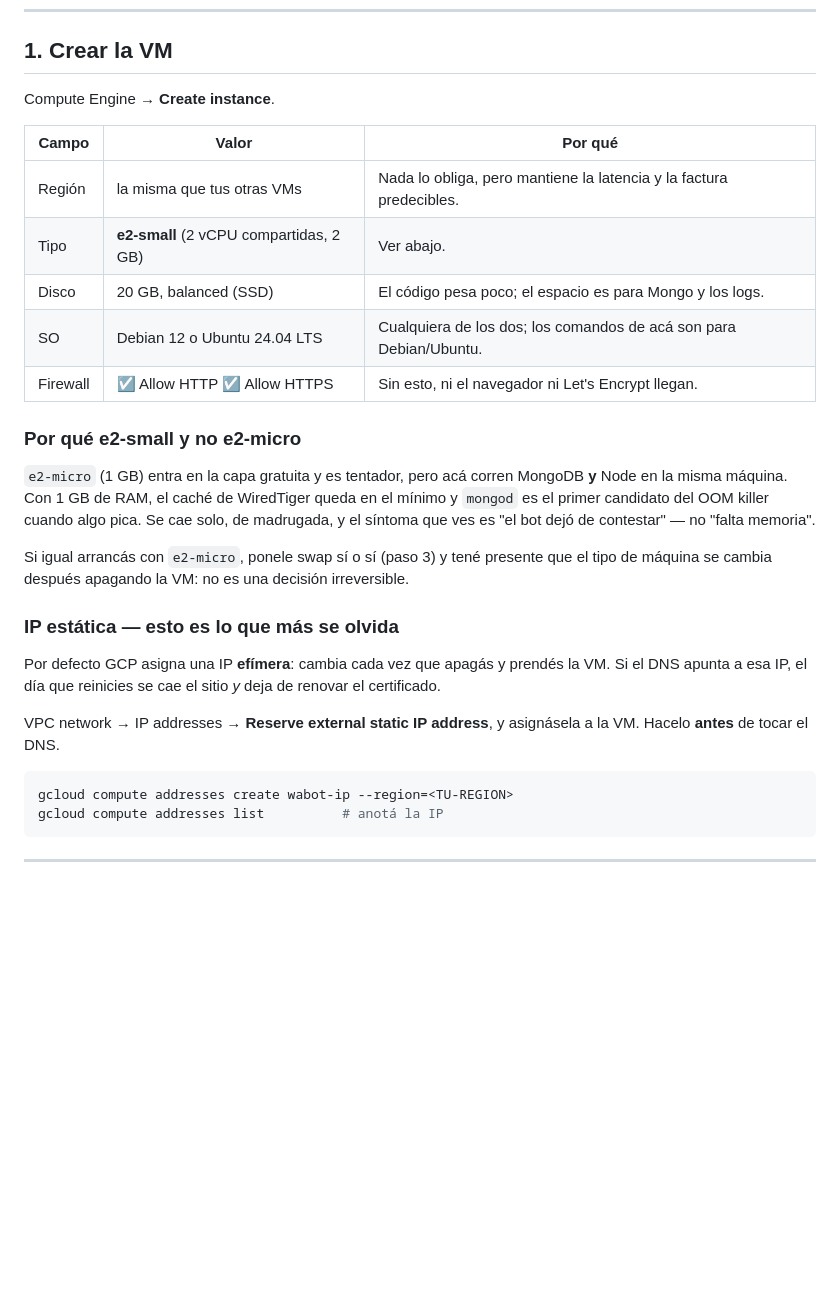
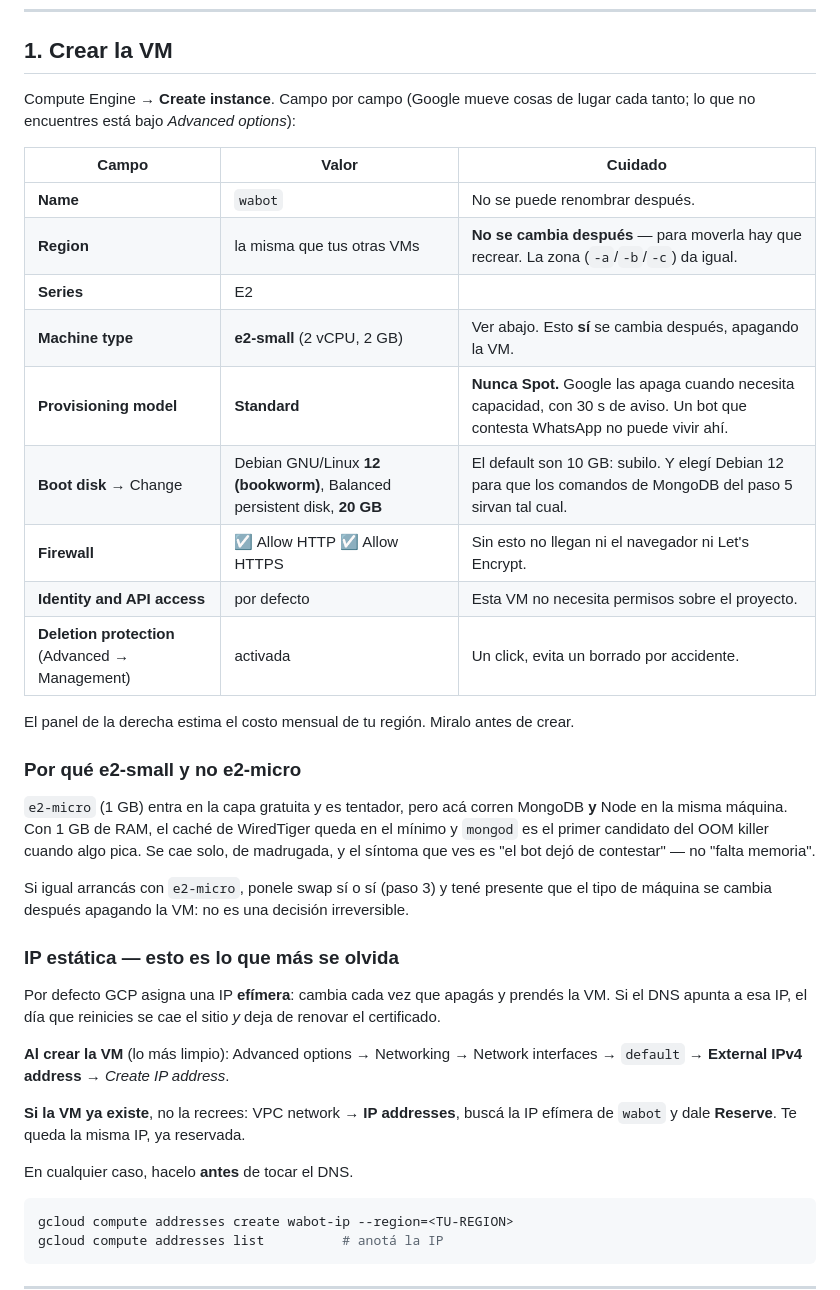
Before and after one commit to luisqui92/wabot, a Markdown page: DESPLIEGUE.md, the part around the change. Rendered like a GitHub page; blank space fills up the shorter version.

Commit message:
Detallar el formulario de creación de la VM
El paso 1 daba las specs pero no el formulario, que es donde se pierden
los minutos y donde están las decisiones que después no se deshacen.

Agrega, campo por campo: el nombre y la región no se cambian después (el
tipo de máquina sí), nunca Spot —Google las apaga con 30 s de aviso, y un
bot que contesta WhatsApp no puede vivir ahí—, el disco por defecto son
10 GB y hay que subirlo, y conviene Debian 12 para que los comandos de
MongoDB del paso 5 sirvan sin editar.

La IP estática ahora cubre los dos casos: reservarla dentro del mismo
formulario, o promover la efímera desde VPC network si la VM ya existe
—que conserva la misma IP y evita recrear la instancia.

Co-Authored-By: Claude Opus 5 <noreply@anthropic.com>
Claude-Session: https://claude.ai/code/session_01WQbCfqpVY3RMgj2xXutBXb

````diff
--- a/DESPLIEGUE.md
+++ b/DESPLIEGUE.md
@@ -8,15 +8,23 @@ despliegue son en realidad un problema anterior que nadie verificó.
 
 ## 1. Crear la VM
 
-Compute Engine → **Create instance**.
+Compute Engine → **Create instance**. Campo por campo (Google mueve cosas de
+lugar cada tanto; lo que no encuentres está bajo *Advanced options*):
 
-| Campo | Valor | Por qué |
+| Campo | Valor | Cuidado |
 |---|---|---|
-| Región | la misma que tus otras VMs | Nada lo obliga, pero mantiene la latencia y la factura predecibles. |
-| Tipo | **e2-small** (2 vCPU compartidas, 2 GB) | Ver abajo. |
-| Disco | 20 GB, balanced (SSD) | El código pesa poco; el espacio es para Mongo y los logs. |
-| SO | Debian 12 o Ubuntu 24.04 LTS | Cualquiera de los dos; los comandos de acá son para Debian/Ubuntu. |
-| Firewall | ☑ Allow HTTP ☑ Allow HTTPS | Sin esto, ni el navegador ni Let's Encrypt llegan. |
+| **Name** | `wabot` | No se puede renombrar después. |
+| **Region** | la misma que tus otras VMs | **No se cambia después** — para moverla hay que recrear. La zona (`-a`/`-b`/`-c`) da igual. |
+| **Series** | E2 | |
+| **Machine type** | **e2-small** (2 vCPU, 2 GB) | Ver abajo. Esto **sí** se cambia después, apagando la VM. |
+| **Provisioning model** | **Standard** | **Nunca Spot.** Google las apaga cuando necesita capacidad, con 30 s de aviso. Un bot que contesta WhatsApp no puede vivir ahí. |
+| **Boot disk** → Change | Debian GNU/Linux **12 (bookworm)**, Balanced persistent disk, **20 GB** | El default son 10 GB: subilo. Y elegí Debian 12 para que los comandos de MongoDB del paso 5 sirvan tal cual. |
+| **Firewall** | ☑ Allow HTTP ☑ Allow HTTPS | Sin esto no llegan ni el navegador ni Let's Encrypt. |
+| **Identity and API access** | por defecto | Esta VM no necesita permisos sobre el proyecto. |
+| **Deletion protection** (Advanced → Management) | activada | Un click, evita un borrado por accidente. |
+
+El panel de la derecha estima el costo mensual de tu región. Miralo antes de
+crear.
 
 ### Por qué e2-small y no e2-micro
 
@@ -36,8 +44,13 @@ Por defecto GCP asigna una IP **efímera**: cambia cada vez que apagás y prend
 la VM. Si el DNS apunta a esa IP, el día que reinicies se cae el sitio *y* deja
 de renovar el certificado.
 
-VPC network → IP addresses → **Reserve external static IP address**, y asignásela
-a la VM. Hacelo **antes** de tocar el DNS.
+**Al crear la VM** (lo más limpio): Advanced options → Networking → Network
+interfaces → `default` → **External IPv4 address** → *Create IP address*.
+
+**Si la VM ya existe**, no la recrees: VPC network → **IP addresses**, buscá la
+IP efímera de `wabot` y dale **Reserve**. Te queda la misma IP, ya reservada.
+
+En cualquier caso, hacelo **antes** de tocar el DNS.
 
 ```bash
 gcloud compute addresses create wabot-ip --region=<TU-REGION>
````
